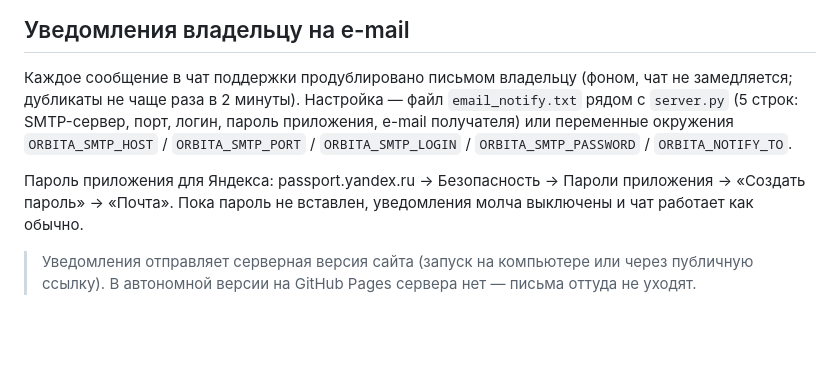
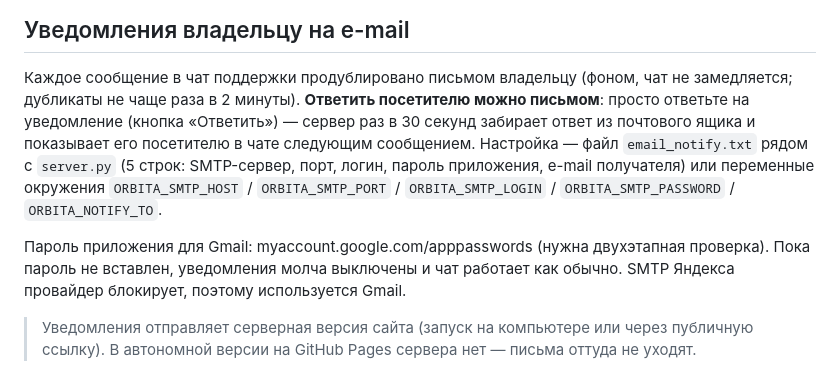
Before and after one commit to dect2868-debug/orbita, a Markdown page: README.md, the part around the change. Rendered like a GitHub page; blank space fills up the shorter version.

Commit message:
feat: ответы владельца по e-mail появляются в чате поддержки

```diff
--- a/README.md
+++ b/README.md
@@ -80,14 +80,18 @@ python server.py
 
 Каждое сообщение в чат поддержки продублировано письмом владельцу
 (фоном, чат не замедляется; дубликаты не чаще раза в 2 минуты).
+**Ответить посетителю можно письмом**: просто ответьте на уведомление
+(кнопка «Ответить») — сервер раз в 30 секунд забирает ответ из почтового
+ящика и показывает его посетителю в чате следующим сообщением.
 Настройка — файл `email_notify.txt` рядом с `server.py` (5 строк: SMTP-сервер,
 порт, логин, пароль приложения, e-mail получателя) или переменные окружения
 `ORBITA_SMTP_HOST` / `ORBITA_SMTP_PORT` / `ORBITA_SMTP_LOGIN` /
 `ORBITA_SMTP_PASSWORD` / `ORBITA_NOTIFY_TO`.
 
-Пароль приложения для Яндекса: passport.yandex.ru → Безопасность →
-Пароли приложения → «Создать пароль» → «Почта». Пока пароль не вставлен,
-уведомления молча выключены и чат работает как обычно.
+Пароль приложения для Gmail: myaccount.google.com/apppasswords (нужна
+двухэтапная проверка). Пока пароль не вставлен, уведомления молча
+выключены и чат работает как обычно. SMTP Яндекса провайдер блокирует,
+поэтому используется Gmail.
 
 > Уведомления отправляет серверная версия сайта (запуск на компьютере
 > или через публичную ссылку). В автономной версии на GitHub Pages сервера
```
